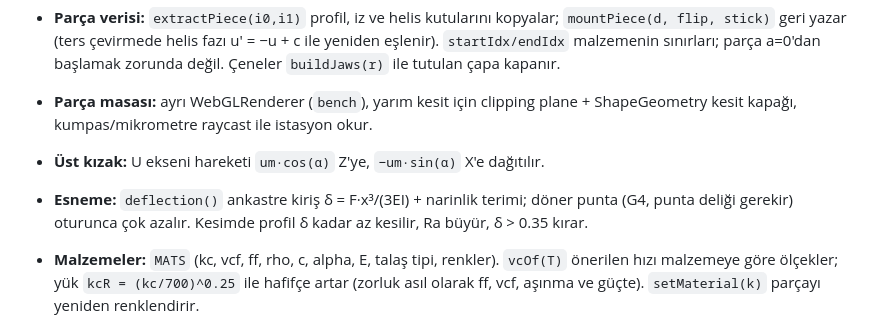
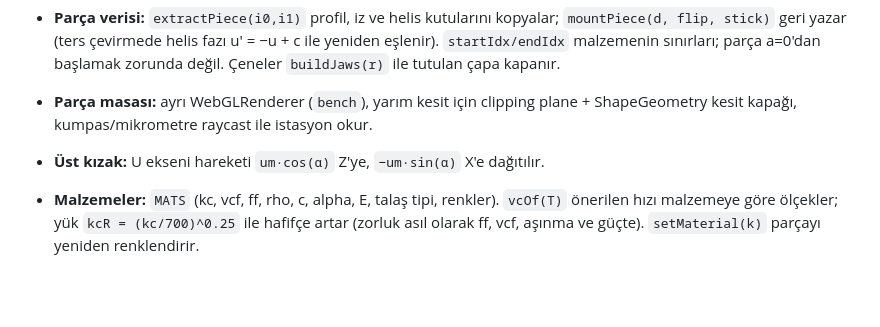
Before and after one commit to Snoop74/manuel-torna-simulator, a Markdown page: CLAUDE.md, the part around the change. Rendered like a GitHub page; blank space fills up the shorter version.

Commit message:
Proje notunda eski esneme satırını kaldır
Co-Authored-By: Claude Opus 5.5 <noreply@anthropic.com>

```diff
--- a/CLAUDE.md
+++ b/CLAUDE.md
@@ -20,7 +20,6 @@
 - **Parça verisi:** `extractPiece(i0,i1)` profil, iz ve helis kutularını kopyalar; `mountPiece(d, flip, stick)` geri yazar (ters çevirmede helis fazı u' = −u + c ile yeniden eşlenir). `startIdx/endIdx` malzemenin sınırları; parça a=0'dan başlamak zorunda değil. Çeneler `buildJaws(r)` ile tutulan çapa kapanır.
 - **Parça masası:** ayrı WebGLRenderer (`bench`), yarım kesit için clipping plane + ShapeGeometry kesit kapağı, kumpas/mikrometre raycast ile istasyon okur.
 - **Üst kızak:** U ekseni hareketi `um·cos(α)` Z'ye, `−um·sin(α)` X'e dağıtılır.
-- **Esneme:** `deflection()` ankastre kiriş δ = F·x³/(3EI) + narinlik terimi; döner punta (G4, punta deliği gerekir) oturunca çok azalır. Kesimde profil δ kadar az kesilir, Ra büyür, δ > 0.35 kırar.
 
 - **Malzemeler:** `MATS` (kc, vcf, ff, rho, c, alpha, E, talaş tipi, renkler). `vcOf(T)` önerilen hızı malzemeye göre ölçekler; yük `kcR = (kc/700)^0.25` ile hafifçe artar (zorluk asıl olarak ff, vcf, aşınma ve güçte). `setMaterial(k)` parçayı yeniden renklendirir.
 - **Gerçekçilik:** uç aşınması `S.wear[]` (Taylor, vr^2.5) → Ra, çap ofseti `wearOff`, yük; ısı `S.temp` + `thermF` (taramalarda kalem konumu thermF'e bölünür, R soğuk geometridir); talaş sarılması `S.wrap` (+ `buildWrap` kuş yuvası); tırlama `chatterLimit()` lobları; el çarkı boşluğu `S.cs` vida konumu modeli; mil gücü `P_MAX`, `S.rpmEff`, boğulma.
```
